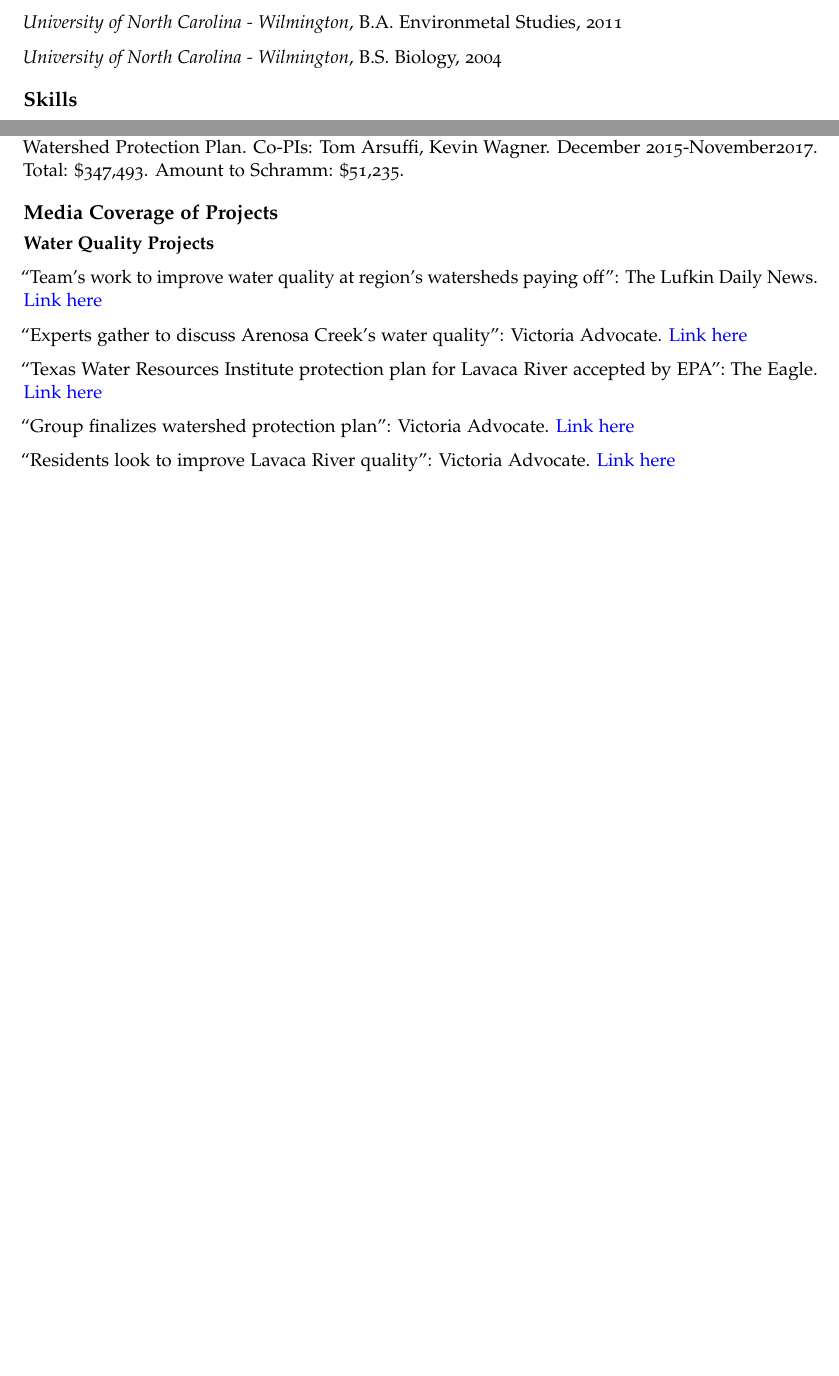
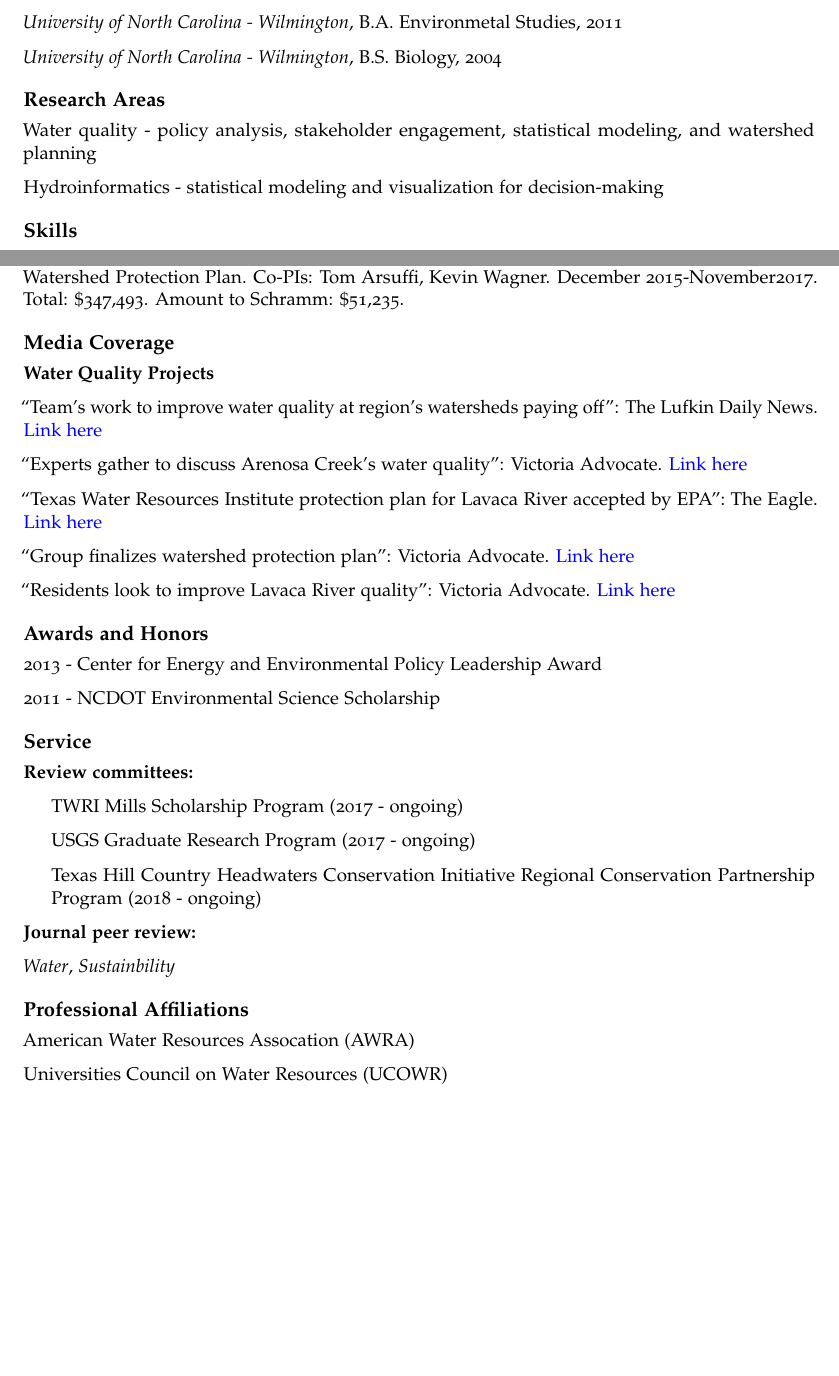
Before and after one commit to mps9506/CV-RMD, an R Markdown document (CV/CV.Rmd): two parts of pages 1 and 4 of 4 before the commit and two parts of pages 1 and 5 of 5 after it, joined at a grey line, cut so that both start at the same text, the shorter picture padded with empty space. The pictures show the output file CV/CV.pdf that the author committed with the source.

Commit message:
Dec 2019 update

```diff
--- a/CV/CV.Rmd
+++ b/CV/CV.Rmd
@@ -42,6 +42,12 @@ Research Assistant \hfill 2012-2013
 *University of North Carolina - Wilmington*, B.A. Environmetal Studies, 2011
 
 *University of North Carolina - Wilmington*, B.S. Biology, 2004
+
+# Research Areas
+
+Water quality - policy analysis, stakeholder engagement, statistical modeling, and watershed planning
+
+Hydroinformatics - statistical modeling and visualization for decision-making
 
 # Skills
 
@@ -133,7 +152,7 @@ Bevelhimer, M.S., **Schramm M.P.**, DeRolph, C.R. 2015. US Maps of Non-Federal H
 
 *Texas State Soil and Water Conservation Board*: Coordinating Implementation of the Upper Llano Watershed Protection Plan. Co-PIs: Tom Arsuffi, Kevin Wagner. December 2015-November2017. Total: \$347,493. Amount to Schramm: \$51,235.
 
-# Media Coverage of Projects
+# Media Coverage
 
 **Water Quality Projects**
 
@@ -146,3 +165,29 @@ Bevelhimer, M.S., **Schramm M.P.**, DeRolph, C.R. 2015. US Maps of Non-Federal H
 "Group finalizes watershed protection plan": Victoria Advocate. [Link here](https://www.victoriaadvocate.com/counties/jackson/group-finalizes-watershed-protection-plan/article_3b443b45-800a-5f0c-b455-95bd629a1ef7.html)
 
 "Residents look to improve Lavaca River quality": Victoria Advocate. [Link here](https://www.victoriaadvocate.com/news/local/residents-look-to-improve-lavaca-river-quality/article_66dfd2be-7e12-5916-9c20-9f751f78c497.html)
+
+# Awards and Honors
+
+2013 - Center for Energy and Environmental Policy Leadership Award
+
+2011 - NCDOT Environmental Science Scholarship
+
+# Service
+
+**Review committees:**
+
+- TWRI Mills Scholarship Program (2017 - ongoing)
+
+- USGS Graduate Research Program (2017 - ongoing)
+
+- Texas Hill Country Headwaters Conservation Initiative Regional Conservation Partnership Program (2018 - ongoing)
+
+**Journal peer review:**
+
+*Water*, *Sustainbility*
+
+# Professional Affiliations
+
+American Water Resources Assocation (AWRA)
+
+Universities Council on Water Resources (UCOWR)
```
Also changed, not shown: CV/CV.pdf, CV/CV.Rmd (13 more changed lines), 1 other file.
